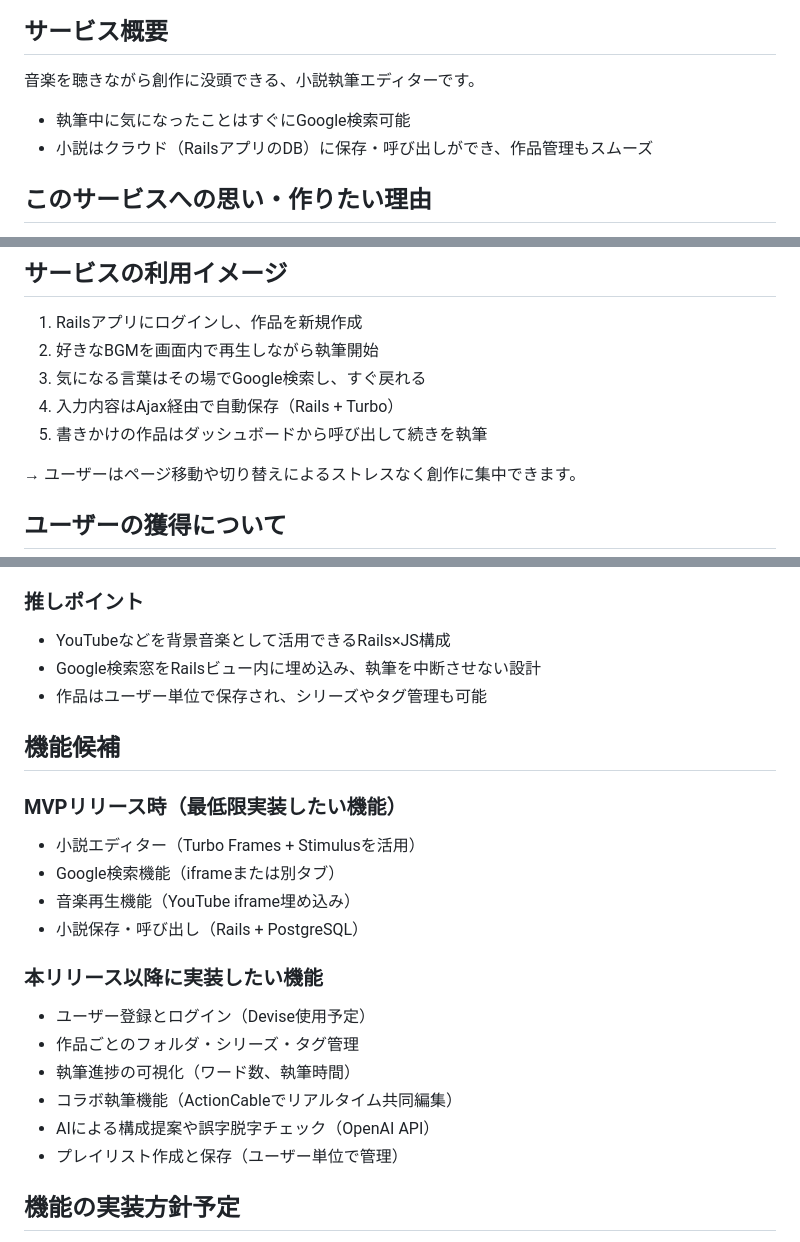
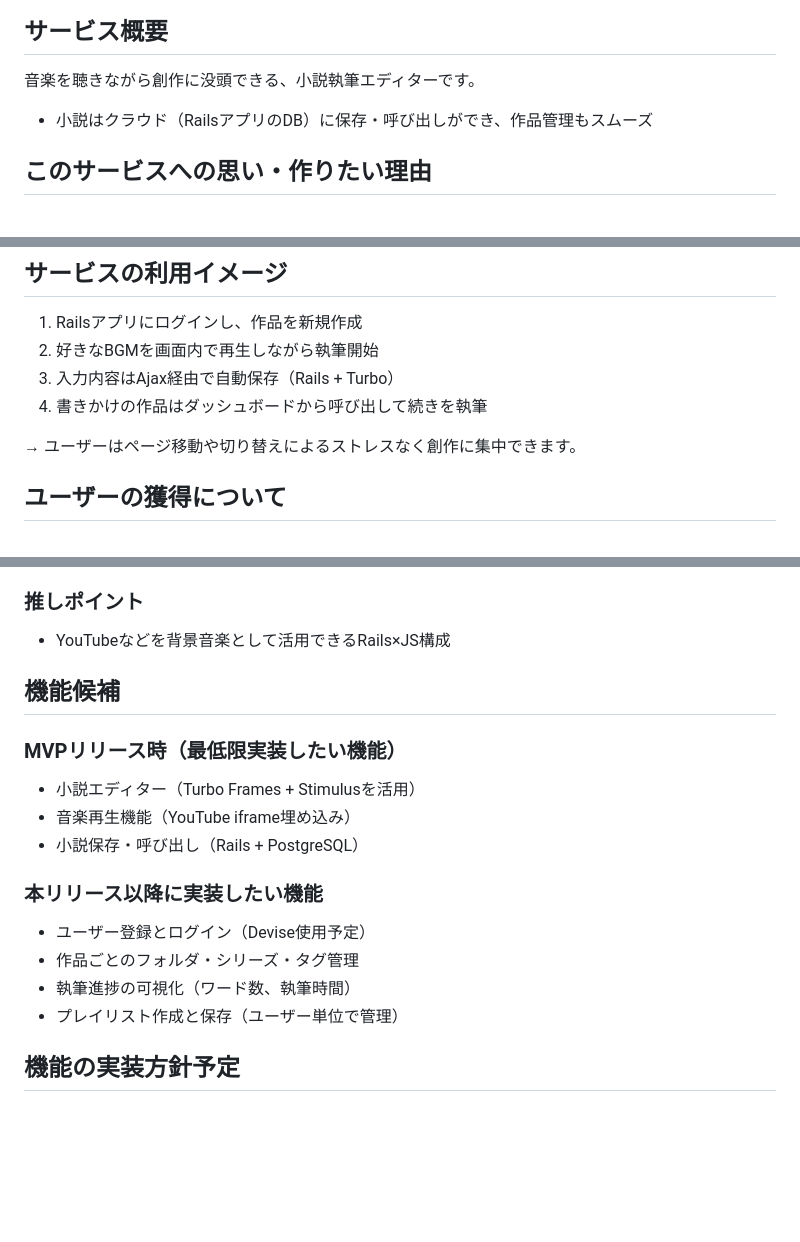
Before and after one commit to maigo575/edimego, a Markdown page: README.md, 3 parts joined by grey strips. GitHub-like rendering; blank space fills up the shorter version.

```diff
--- a/README.md
+++ b/README.md
@@ -3,7 +3,6 @@
 ## サービス概要
 音楽を聴きながら創作に没頭できる、小説執筆エディターです。
 
-- 執筆中に気になったことはすぐにGoogle検索可能
 - 小説はクラウド（RailsアプリのDB）に保存・呼び出しができ、作品管理もスムーズ
 
 ## このサービスへの思い・作りたい理由
@@ -19,9 +18,8 @@
 ## サービスの利用イメージ
 1. Railsアプリにログインし、作品を新規作成
 2. 好きなBGMを画面内で再生しながら執筆開始
-3. 気になる言葉はその場でGoogle検索し、すぐ戻れる
-4. 入力内容はAjax経由で自動保存（Rails + Turbo）
-5. 書きかけの作品はダッシュボードから呼び出して続きを執筆
+3. 入力内容はAjax経由で自動保存（Rails + Turbo）
+4. 書きかけの作品はダッシュボードから呼び出して続きを執筆
 
 → ユーザーはページ移動や切り替えによるストレスなく創作に集中できます。
 
@@ -37,13 +35,10 @@
 
 ### 推しポイント
 - YouTubeなどを背景音楽として活用できるRails×JS構成
-- Google検索窓をRailsビュー内に埋め込み、執筆を中断させない設計
-- 作品はユーザー単位で保存され、シリーズやタグ管理も可能
 
 ## 機能候補
 ### MVPリリース時（最低限実装したい機能）
 - 小説エディター（Turbo Frames + Stimulusを活用）
-- Google検索機能（iframeまたは別タブ）
 - 音楽再生機能（YouTube iframe埋め込み）
 - 小説保存・呼び出し（Rails + PostgreSQL）
 
@@ -51,8 +46,6 @@
 - ユーザー登録とログイン（Devise使用予定）
 - 作品ごとのフォルダ・シリーズ・タグ管理
 - 執筆進捗の可視化（ワード数、執筆時間）
-- コラボ執筆機能（ActionCableでリアルタイム共同編集）
-- AIによる構成提案や誤字脱字チェック（OpenAI API）
 - プレイリスト作成と保存（ユーザー単位で管理）
 
 ## 機能の実装方針予定
```
